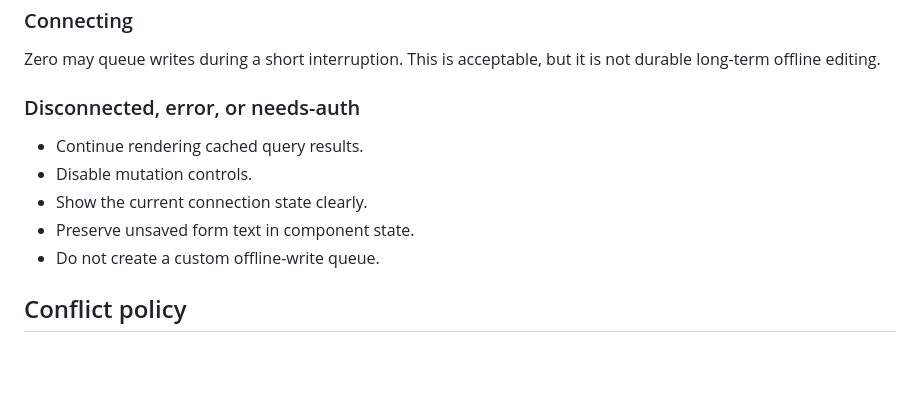
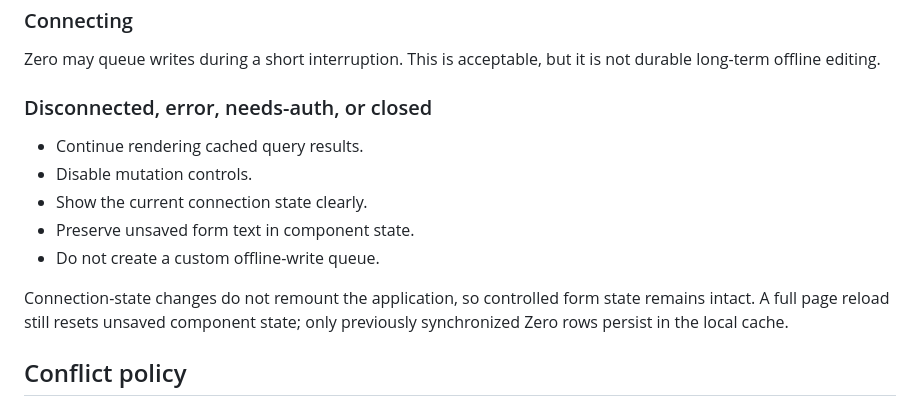
Before and after one commit to arturchichorro/home-hub, a Markdown page: docs/security-and-sync.md, the part around the change. GitHub-like rendering; blank space fills up the shorter version.

```diff
--- a/docs/security-and-sync.md
+++ b/docs/security-and-sync.md
@@ -166,13 +166,17 @@ and confirmed image metadata.
 
 Zero may queue writes during a short interruption. This is acceptable, but it is not durable long-term offline editing.
 
-### Disconnected, error, or needs-auth
+### Disconnected, error, needs-auth, or closed
 
 - Continue rendering cached query results.
 - Disable mutation controls.
 - Show the current connection state clearly.
 - Preserve unsaved form text in component state.
 - Do not create a custom offline-write queue.
+
+Connection-state changes do not remount the application, so controlled form
+state remains intact. A full page reload still resets unsaved component state;
+only previously synchronized Zero rows persist in the local cache.
 
 ## Conflict policy
 
```
Also changed, not shown: docs/tasks.md (+4 -3 lines).
